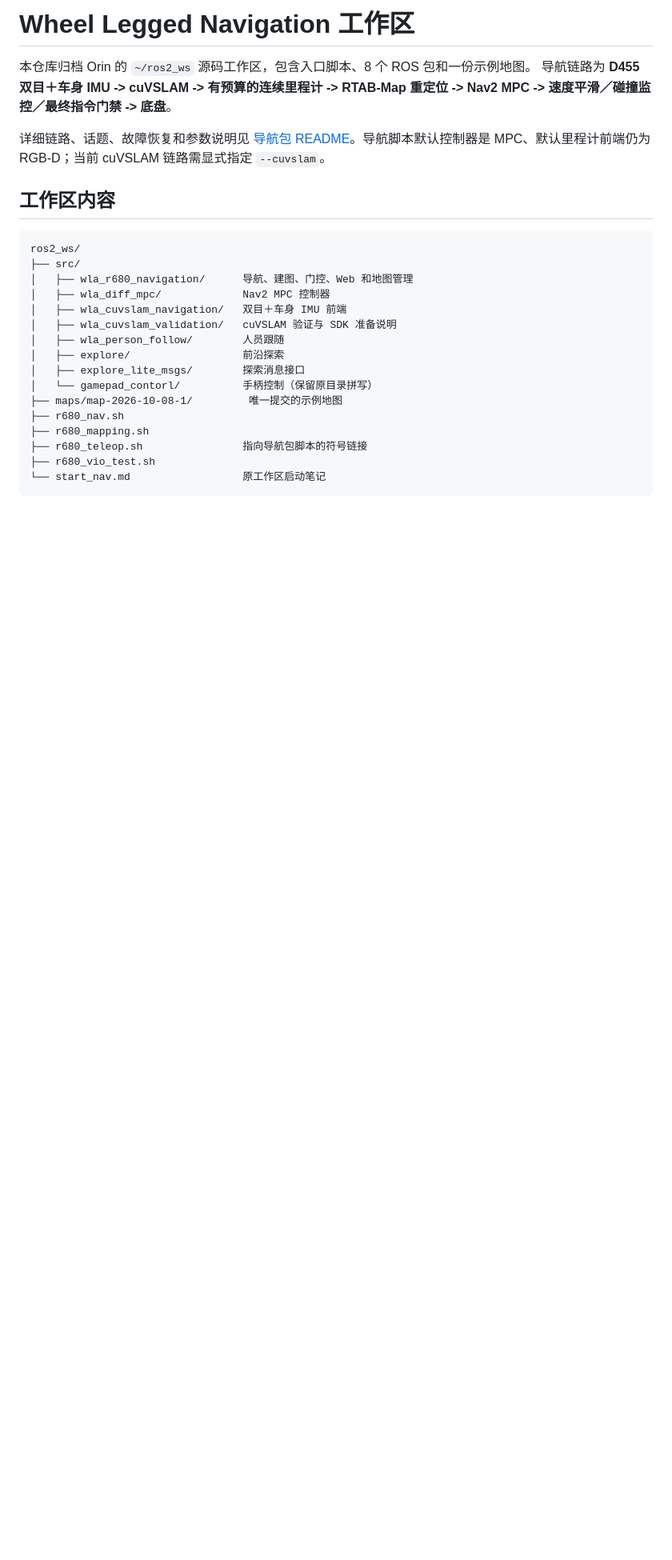
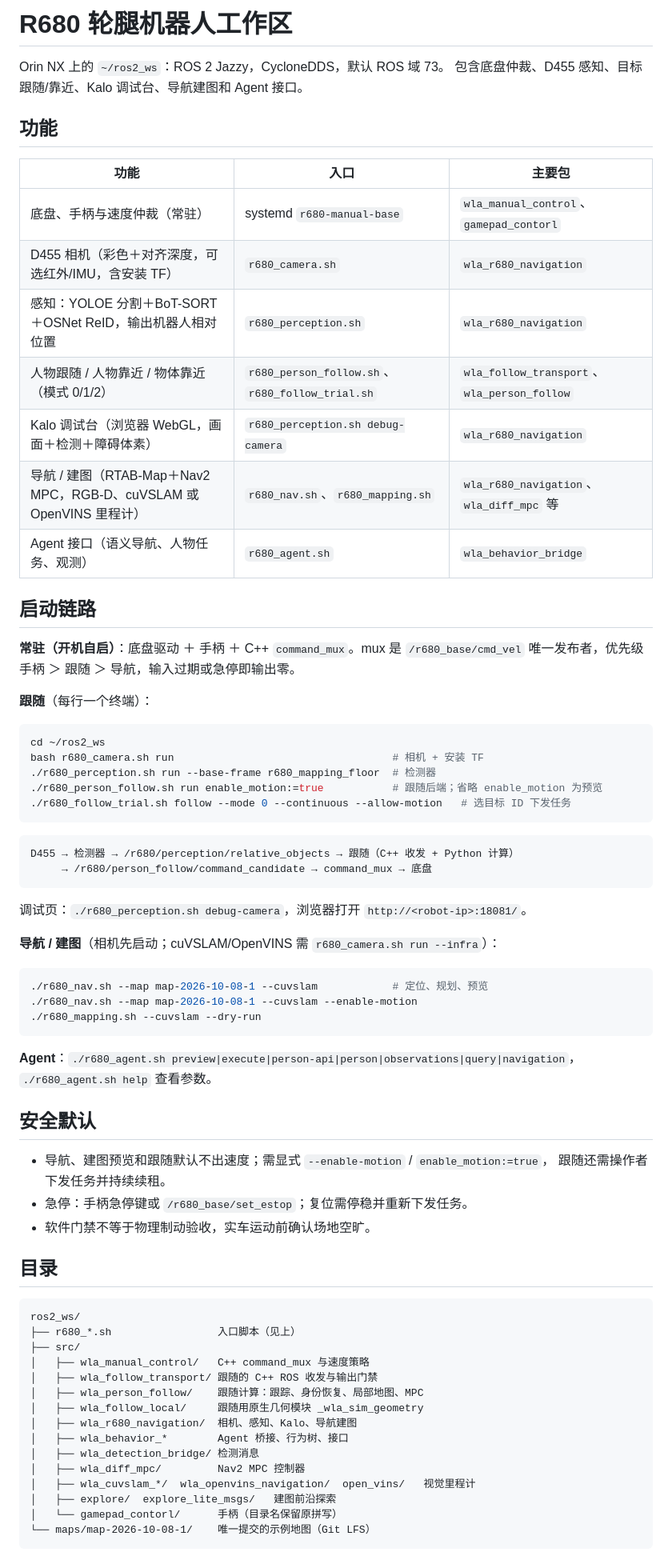
Before and after one commit to JakukuR/Wheel_nav, a Markdown page: README.md, the part around one of its changes. Shown at 80% size. Drawn GitHub-style; blank space fills up the shorter version.

````diff
--- a/README.md
+++ b/README.md
@@ -1,28 +1,77 @@
-# Wheel Legged Navigation 工作区
+# R680 轮腿机器人工作区
 
-本仓库归档 Orin 的 `~/ros2_ws` 源码工作区，包含入口脚本、8 个 ROS 包和一份示例地图。
-导航链路为 **D455 双目＋车身 IMU -> cuVSLAM -> 有预算的连续里程计 -> RTAB-Map 重定位 -> Nav2 MPC -> 速度平滑／碰撞监控／最终指令门禁 -> 底盘**。
+Orin NX 上的 `~/ros2_ws`：ROS 2 Jazzy，CycloneDDS，默认 ROS 域 73。
+包含底盘仲裁、D455 感知、目标跟随/靠近、Kalo 调试台、导航建图和 Agent 接口。
 
-详细链路、话题、故障恢复和参数说明见 [导航包 README](src/wla_r680_navigation/README.md)。导航脚本默认控制器是 MPC、默认里程计前端仍为 RGB-D；当前 cuVSLAM 链路需显式指定 `--cuvslam`。
+## 功能
 
-## 工作区内容
+| 功能 | 入口 | 主要包 |
+| --- | --- | --- |
+| 底盘、手柄与速度仲裁（常驻） | systemd `r680-manual-base` | `wla_manual_control`、`gamepad_contorl` |
+| D455 相机（彩色＋对齐深度，可选红外/IMU，含安装 TF） | `r680_camera.sh` | `wla_r680_navigation` |
+| 感知：YOLOE 分割＋BoT-SORT＋OSNet ReID，输出机器人相对位置 | `r680_perception.sh` | `wla_r680_navigation` |
+| 人物跟随 / 人物靠近 / 物体靠近（模式 0/1/2） | `r680_person_follow.sh`、`r680_follow_trial.sh` | `wla_follow_transport`、`wla_person_follow` |
+| Kalo 调试台（浏览器 WebGL，画面＋检测＋障碍体素） | `r680_perception.sh debug-camera` | `wla_r680_navigation` |
+| 导航 / 建图（RTAB-Map＋Nav2 MPC，RGB-D、cuVSLAM 或 OpenVINS 里程计） | `r680_nav.sh`、`r680_mapping.sh` | `wla_r680_navigation`、`wla_diff_mpc` 等 |
+| Agent 接口（语义导航、人物任务、观测） | `r680_agent.sh` | `wla_behavior_bridge` |
+
+## 启动链路
+
+**常驻（开机自启）**：底盘驱动 ＋ 手柄 ＋ C++ `command_mux`。mux 是 `/r680_base/cmd_vel`
+唯一发布者，优先级 手柄 ＞ 跟随 ＞ 导航，输入过期或急停即输出零。
+
+**跟随**（每行一个终端）：
+
+```bash
+cd ~/ros2_ws
+bash r680_camera.sh run                                   # 相机 + 安装 TF
+./r680_perception.sh run --base-frame r680_mapping_floor  # 检测器
+./r680_person_follow.sh run enable_motion:=true           # 跟随后端；省略 enable_motion 为预览
+./r680_follow_trial.sh follow --mode 0 --continuous --allow-motion   # 选目标 ID 下发任务
+```
+
+```text
+D455 → 检测器 → /r680/perception/relative_objects → 跟随（C++ 收发 + Python 计算）
+     → /r680/person_follow/command_candidate → command_mux → 底盘
+```
+
+调试页：`./r680_perception.sh debug-camera`，浏览器打开 `http://<robot-ip>:18081/`。
+
+**导航 / 建图**（相机先启动；cuVSLAM/OpenVINS 需 `r680_camera.sh run --infra`）：
+
+```bash
+./r680_nav.sh --map map-2026-10-08-1 --cuvslam            # 定位、规划、预览
+./r680_nav.sh --map map-2026-10-08-1 --cuvslam --enable-motion
+./r680_mapping.sh --cuvslam --dry-run
+```
+
+**Agent**：`./r680_agent.sh preview|execute|person-api|person|observations|query|navigation`，
+`./r680_agent.sh help` 查看参数。
+
+## 安全默认
+
+- 导航、建图预览和跟随默认不出速度；需显式 `--enable-motion` / `enable_motion:=true`，
+  跟随还需操作者下发任务并持续续租。
+- 急停：手柄急停键或 `/r680_base/set_estop`；复位需停稳并重新下发任务。
+- 软件门禁不等于物理制动验收，实车运动前确认场地空旷。
+
+## 目录
 
 ```text
 ros2_ws/
+├── r680_*.sh                 入口脚本（见上）
 ├── src/
-│   ├── wla_r680_navigation/      导航、建图、门控、Web 和地图管理
-│   ├── wla_diff_mpc/             Nav2 MPC 控制器
-│   ├── wla_cuvslam_navigation/   双目＋车身 IMU 前端
-│   ├── wla_cuvslam_validation/   cuVSLAM 验证与 SDK 准备说明
-│   ├── wla_person_follow/        人员跟随
-│   ├── explore/                  前沿探索
-│   ├── explore_lite_msgs/        探索消息接口
-│   └── gamepad_contorl/          手柄控制（保留原目录拼写）
-├── maps/map-2026-10-08-1/         唯一提交的示例地图
-├── r680_nav.sh
-├── r680_mapping.sh
-├── r680_teleop.sh                指向导航包脚本的符号链接
-├── r680_vio_test.sh
-└── start_nav.md                  原工作区启动笔记
+│   ├── wla_manual_control/   C++ command_mux 与速度策略
+│   ├── wla_follow_transport/ 跟随的 C++ ROS 收发与输出门禁
+│   ├── wla_person_follow/    跟随计算：跟踪、身份恢复、局部地图、MPC
+│   ├── wla_follow_local/     跟随用原生几何模块 _wla_sim_geometry
+│   ├── wla_r680_navigation/  相机、感知、Kalo、导航建图
+│   ├── wla_behavior_*        Agent 桥接、行为树、接口
+│   ├── wla_detection_bridge/ 检测消息
+│   ├── wla_diff_mpc/         Nav2 MPC 控制器
+│   ├── wla_cuvslam_*/  wla_openvins_navigation/  open_vins/   视觉里程计
+│   ├── explore/  explore_lite_msgs/   建图前沿探索
+│   └── gamepad_contorl/      手柄（目录名保留原拼写）
+└── maps/map-2026-10-08-1/    唯一提交的示例地图（Git LFS）
 ```
 
````
Also changed, not shown: other parts of README.md (+24 -77 lines).
